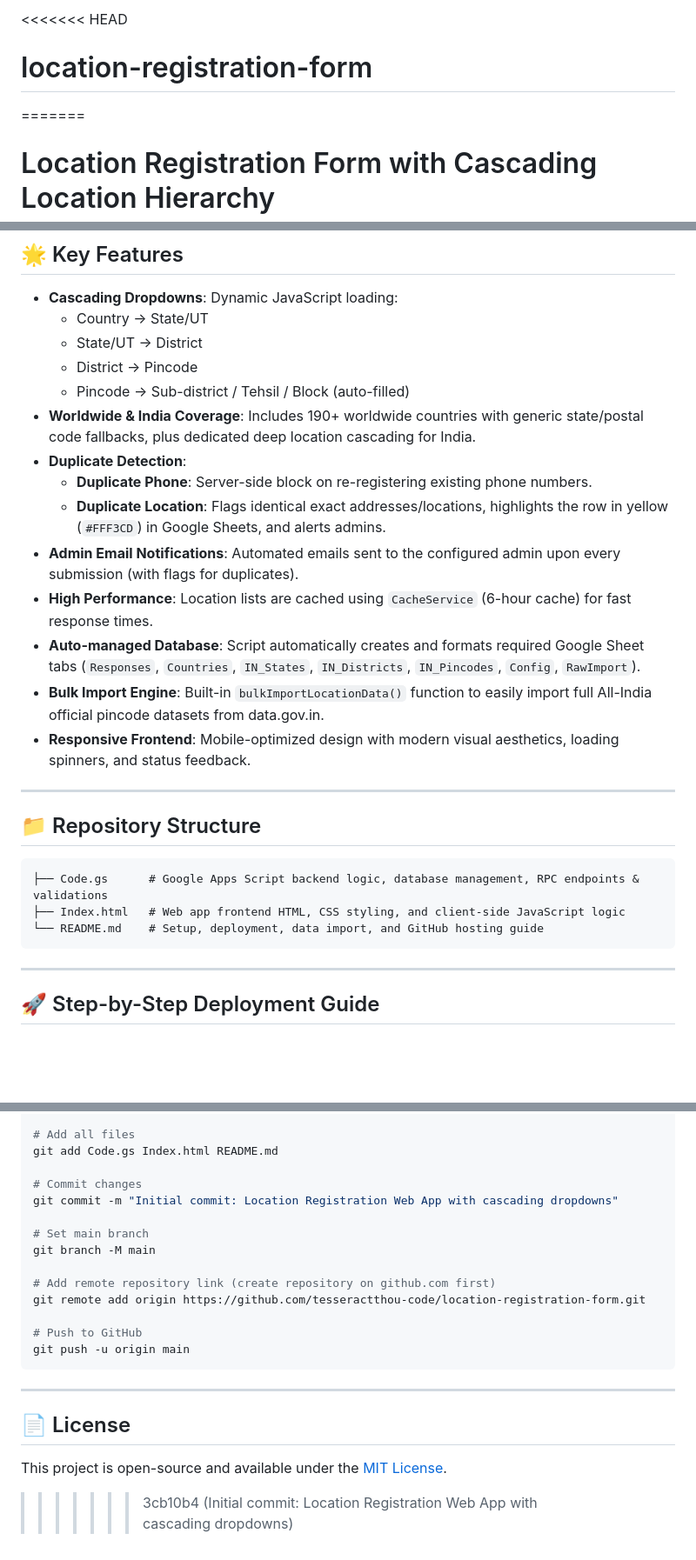
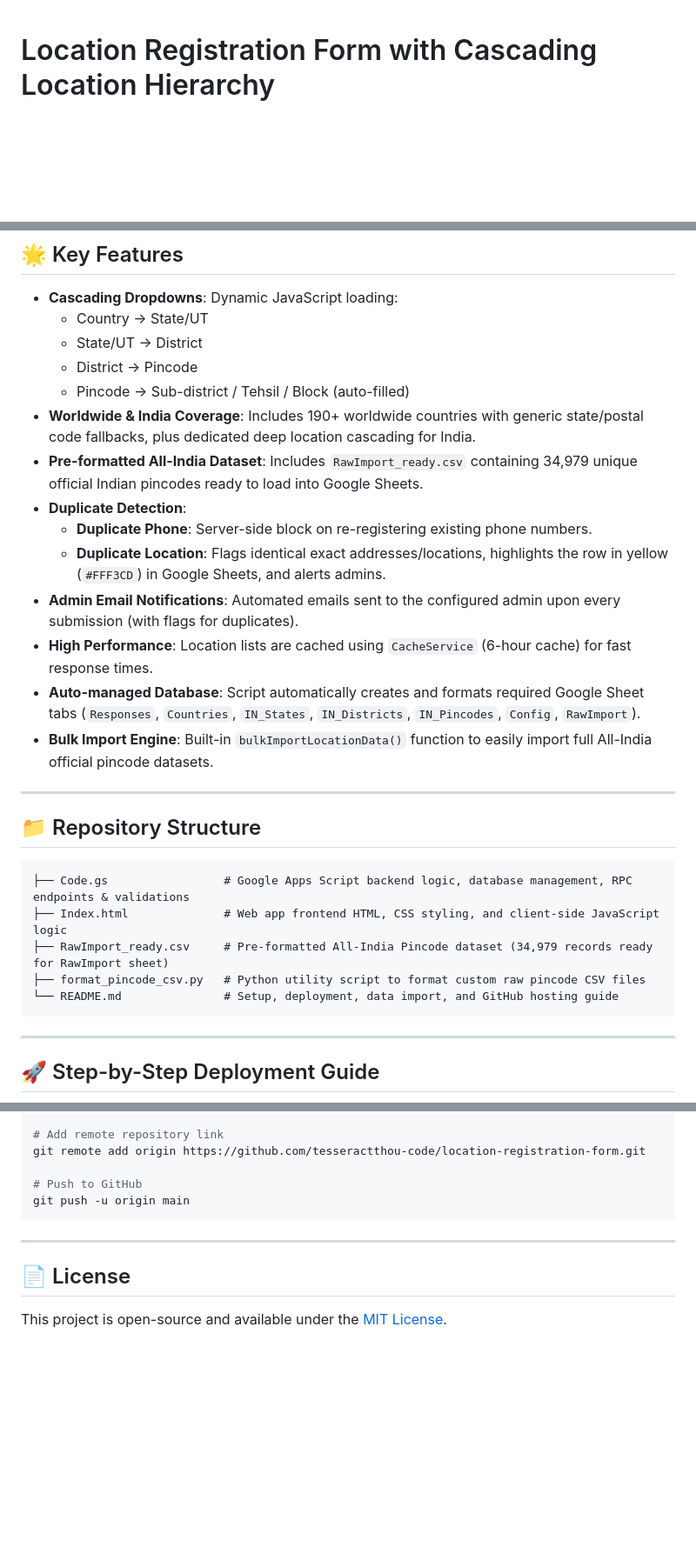
Before and after one commit to tesseractthou-code/location-registration-form, a Markdown page: README.md, 3 parts joined by grey strips. Shown at 87% size. Rendered like a GitHub page; blank space fills up the shorter version.

````diff
--- a/README.md
+++ b/README.md
@@ -1,6 +1,3 @@
-<<<<<<< HEAD
-# location-registration-form
-=======
 # Location Registration Form with Cascading Location Hierarchy
 
 A production-ready Google Apps Script Web App for collecting location-based registration data with real-time cascading dropdowns, worldwide country support, Indian State/UT → District → Pincode → Tehsil/Block auto-resolution, duplicate phone & location detection, and automatic Google Sheets database management.
@@ -15,23 +12,25 @@ A production-ready Google Apps Script Web App for collecting location-based regi
   * District → Pincode
   * Pincode → Sub-district / Tehsil / Block (auto-filled)
 * **Worldwide & India Coverage**: Includes 190+ worldwide countries with generic state/postal code fallbacks, plus dedicated deep location cascading for India.
+* **Pre-formatted All-India Dataset**: Includes `RawImport_ready.csv` containing 34,979 unique official Indian pincodes ready to load into Google Sheets.
 * **Duplicate Detection**:
   * **Duplicate Phone**: Server-side block on re-registering existing phone numbers.
   * **Duplicate Location**: Flags identical exact addresses/locations, highlights the row in yellow (`#FFF3CD`) in Google Sheets, and alerts admins.
 * **Admin Email Notifications**: Automated emails sent to the configured admin upon every submission (with flags for duplicates).
 * **High Performance**: Location lists are cached using `CacheService` (6-hour cache) for fast response times.
 * **Auto-managed Database**: Script automatically creates and formats required Google Sheet tabs (`Responses`, `Countries`, `IN_States`, `IN_Districts`, `IN_Pincodes`, `Config`, `RawImport`).
-* **Bulk Import Engine**: Built-in `bulkImportLocationData()` function to easily import full All-India official pincode datasets from data.gov.in.
-* **Responsive Frontend**: Mobile-optimized design with modern visual aesthetics, loading spinners, and status feedback.
+* **Bulk Import Engine**: Built-in `bulkImportLocationData()` function to easily import full All-India official pincode datasets.
 
 ---
 
 ## 📁 Repository Structure
 
 ```
-├── Code.gs      # Google Apps Script backend logic, database management, RPC endpoints & validations
-├── Index.html   # Web app frontend HTML, CSS styling, and client-side JavaScript logic
-└── README.md    # Setup, deployment, data import, and GitHub hosting guide
+├── Code.gs                 # Google Apps Script backend logic, database management, RPC endpoints & validations
+├── Index.html              # Web app frontend HTML, CSS styling, and client-side JavaScript logic
+├── RawImport_ready.csv     # Pre-formatted All-India Pincode dataset (34,979 records ready for RawImport sheet)
+├── format_pincode_csv.py   # Python utility script to format custom raw pincode CSV files
+└── README.md               # Setup, deployment, data import, and GitHub hosting guide
 ```
 
 ---
@@ -110,14 +78,5 @@ git init
 
-# Add all files
-git add Code.gs Index.html README.md
-
-# Commit changes
-git commit -m "Initial commit: Location Registration Web App with cascading dropdowns"
-
-# Set main branch
-git branch -M main
-
-# Add remote repository link (create repository on github.com first)
+# Add remote repository link
 git remote add origin https://github.com/tesseractthou-code/location-registration-form.git
 
 # Push to GitHub
@@ -128,4 +87,3 @@ git push -u origin main
 
 ## 📄 License
 This project is open-source and available under the [MIT License](LICENSE).
->>>>>>> 3cb10b4 (Initial commit: Location Registration Web App with cascading dropdowns)
````
Also changed, not shown: other parts of README.md (+9 -40 lines).
